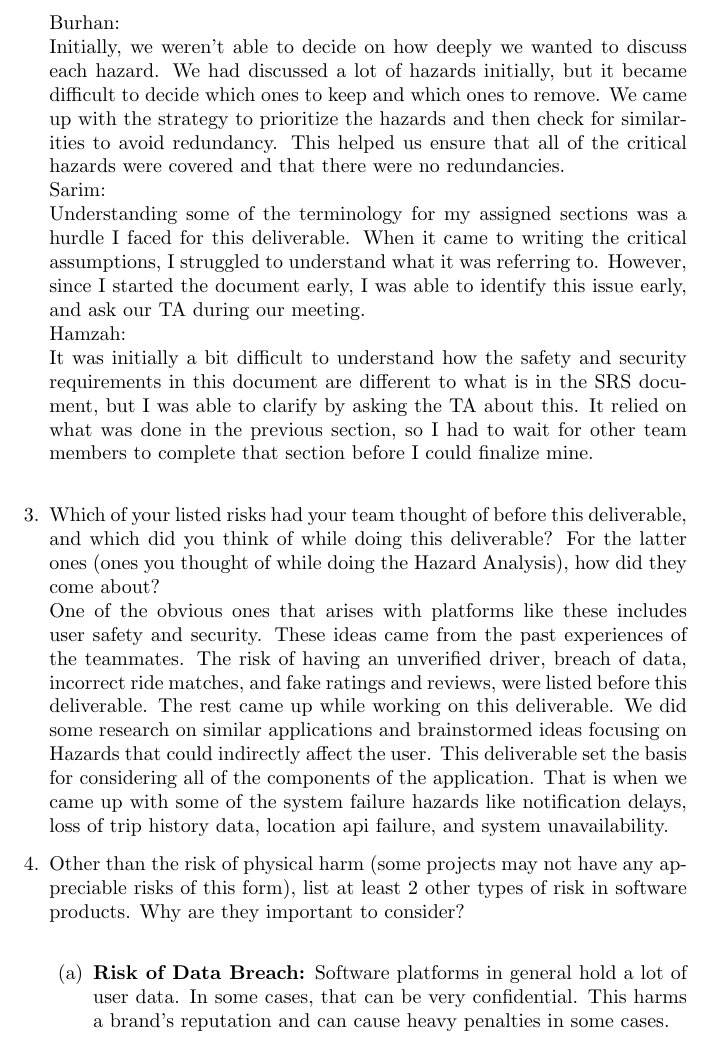
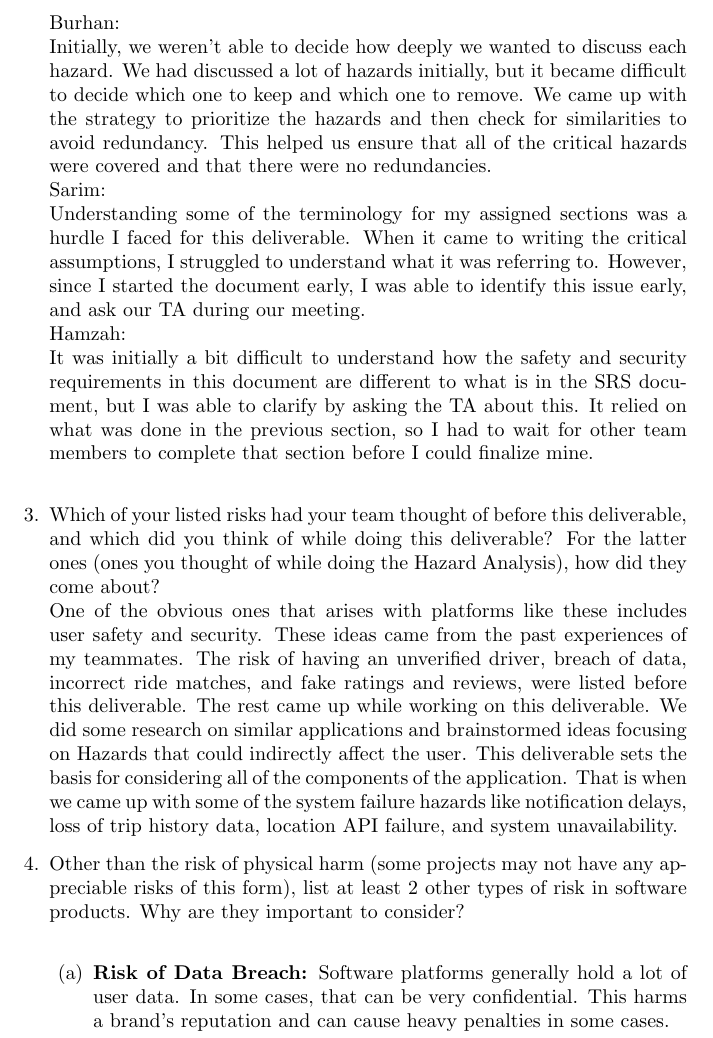
Before and after one commit to hitchly/hitchly, a LaTeX document (docs/HazardAnalysis/HazardAnalysis.tex): part of page 10 of 11, cut so that both start at the same text. Compiled offline with pdfLaTeX.

Commit message:
Update HazardAnalysis.tex

```diff
--- a/docs/HazardAnalysis/HazardAnalysis.tex
+++ b/docs/HazardAnalysis/HazardAnalysis.tex
@@ -241,8 +240,7 @@ The instructions and template were clear and easy to follow. It was also nice to
     did you resolve them?\\
 
     Burhan: \\
-    Initially, we weren't able to decide on how deeply we wanted to discuss each hazard. We had discussed a lot of hazards initially, but it became difficult to decide which ones to keep and which ones to remove. We came up with the strategy to prioritize the hazards and then check for similarities to avoid redundancy. This helped us ensure that all of the critical hazards were covered and that there were no redundancies.
-\\
+    Initially, we weren't able to decide how deeply we wanted to discuss each hazard. We had discussed a lot of hazards initially, but it became difficult to decide which one to keep and which one to remove. We came up with the strategy to prioritize the hazards and then check for similarities to avoid redundancy. This helped us ensure that all of the critical hazards were covered and that there were no redundancies.  \\
 Sarim: \\
 Understanding some of the terminology for my assigned sections was a hurdle I faced for this deliverable. When it came to writing the critical assumptions, I struggled to understand what it was referring to. However, since I started the document early, I was able to identify this issue early, and ask our TA during our meeting.
 \\
@@ -255,15 +253,15 @@ It was initially a bit difficult to understand how the safety and security requi
     deliverable, and which did you think of while doing this deliverable? For
     the latter ones (ones you thought of while doing the Hazard Analysis), how
     did they come about?\\
-    One of the obvious ones that arises with platforms like these includes user safety and security. These ideas came from the past experiences of the teammates. The risk of having an unverified driver, breach of data, incorrect ride matches, and fake ratings and reviews, were listed before this deliverable. The rest came up while working on this deliverable. We did some research on similar applications and brainstormed ideas focusing on Hazards that could indirectly affect the user. This deliverable set the basis for considering all of the components of the application. That is when we came up with some of the system failure hazards like notification delays, loss of trip history data, location api failure, and system unavailability.
+   One of the obvious ones that arises with platforms like these includes user safety and security. These ideas came from the past experiences of my teammates. The risk of having an unverified driver, breach of data, incorrect ride matches, and fake ratings and reviews, were listed before this deliverable. The rest came up while working on this deliverable. We did some research on similar applications and brainstormed ideas focusing on Hazards that could indirectly affect the user. This deliverable sets the basis for considering all of the components of the application. That is when we came up with some of the system failure hazards like notification delays, loss of trip history data, location API failure, and system unavailability.
 
     \item Other than the risk of physical harm (some projects may not have any
     appreciable risks of this form), list at least 2 other types of risk in
     software products. Why are they important to consider?\\
     \begin{enumerate}
-    \item \textbf{Risk of Data Breach:} Software platforms in general hold a lot of user data. In some cases, that can be very confidential. This harms a brand's reputation and can cause heavy penalties in some cases.
-    \item \textbf{Server Crashes and Unusual Downtime:} This is another critical hazard associated with software platforms which can leave a user stranded for hours and harm the brand's image. This can cause users to move to the platforms, and cause the platform to lose users permanently.
-    \end{enumerate}
+    \item \textbf{Risk of Data Breach:} Software platforms generally hold a lot of user data. In some cases, that can be very confidential. This harms a brand's reputation and can cause heavy penalties in some cases.
+    \item \textbf{Server Crashes and Unusual Downtime:} This is another critical hazard associated with software platforms which can leave a user stranded for hours and harm the brand's image. This can cause users to move to the platforms and cause the platform to lose users permanently.
+\end{enumerate}
 
 
 
```
Also changed, not shown: docs/HazardAnalysis/HazardAnalysis.tex (5 more changed lines).
